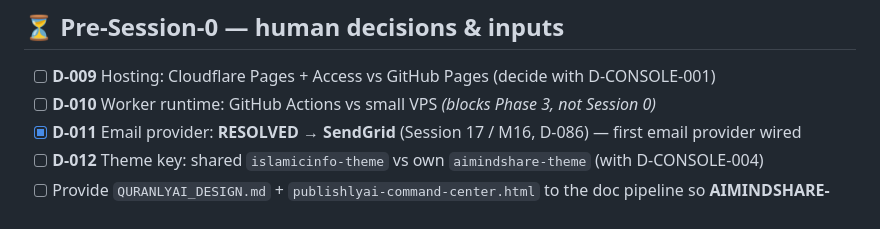
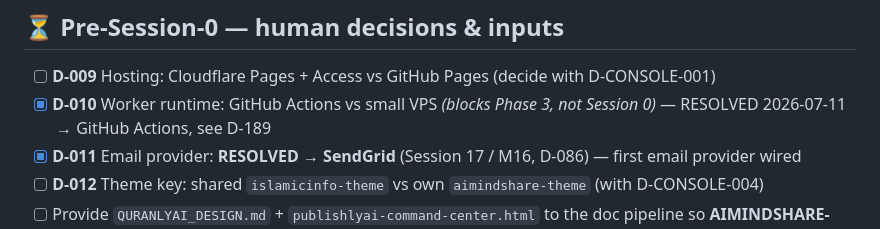
Before and after one commit to MorshedMilon/AiMindShare, a Markdown page: TASKS.md, the part around the change. Rendered like a GitHub page.

```diff
--- a/TASKS.md
+++ b/TASKS.md
@@ -12,7 +12,7 @@ ends by updating it.**
 ## ⏳ Pre-Session-0 — human decisions & inputs
 
 - [ ] **D-009** Hosting: Cloudflare Pages + Access vs GitHub Pages (decide with D-CONSOLE-001)
-- [ ] **D-010** Worker runtime: GitHub Actions vs small VPS *(blocks Phase 3, not Session 0)*
+- [x] **D-010** Worker runtime: GitHub Actions vs small VPS *(blocks Phase 3, not Session 0)* — RESOLVED 2026-07-11 → GitHub Actions, see D-189
 - [x] **D-011** Email provider: **RESOLVED → SendGrid** (Session 17 / M16, D-086) — first email provider wired
 - [ ] **D-012** Theme key: shared `islamicinfo-theme` vs own `aimindshare-theme` (with D-CONSOLE-004)
 - [ ] Provide `QURANLYAI_DESIGN.md` + `publishlyai-command-center.html` to the doc pipeline so
```
Also changed, not shown: DECISIONS-AiMindShare-v1_0.md (+52 -3 lines).
